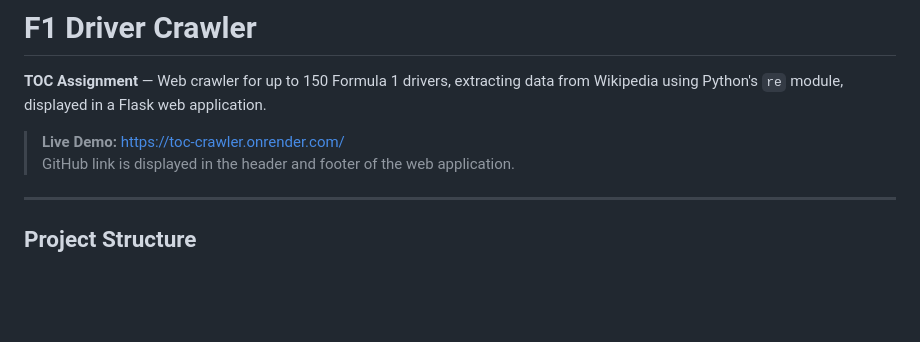
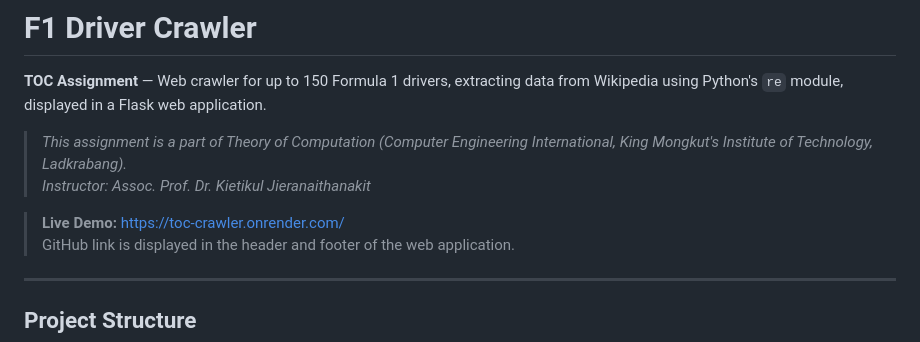
Before and after one commit to winthawdaraung/ToC_Crawler, a Markdown page: README.md, the part around the change. Rendered like a GitHub page; blank space fills up the shorter version.

```diff
--- a/README.md
+++ b/README.md
@@ -3,7 +3,10 @@
 **TOC Assignment** — Web crawler for up to 150 Formula 1 drivers, extracting data from
 Wikipedia using Python's `re` module, displayed in a Flask web application.
 
-> **Live Demo:** [https://toc-crawler.onrender.com/](https://https://toc-crawler.onrender.com/toc-crawler.onrender.com/)
+> *This assignment is a part of Theory of Computation (Computer Engineering International, King Mongkut's Institute of Technology, Ladkrabang).*
+> *Instructor: Assoc. Prof. Dr. Kietikul Jieranaithanakit*
+
+> **Live Demo:** [https://toc-crawler.onrender.com/](https://toc-crawler.onrender.com/)
 > GitHub link is displayed in the header and footer of the web application.
 
 ---
```
